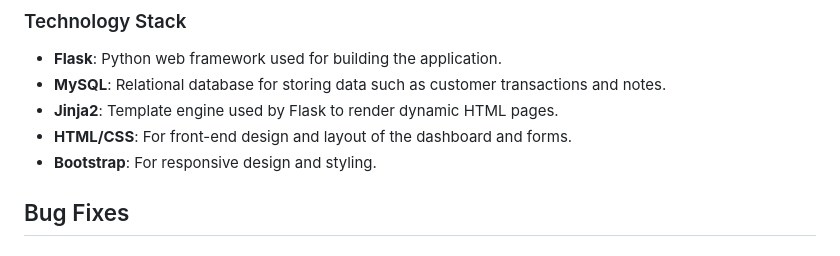
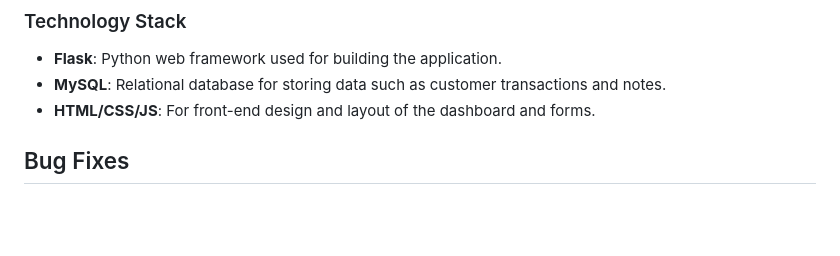
Before and after one commit to OwenD-24/mysql-flask-app, a Markdown page: README.md, the part around the change. Rendered like a GitHub page; blank space fills up the shorter version.

```diff
--- a/README.md
+++ b/README.md
@@ -16,9 +16,7 @@ The **Collections Dashboard** is a web application built using Flask and MySQL,
 
 - **Flask**: Python web framework used for building the application.
 - **MySQL**: Relational database for storing data such as customer transactions and notes.
-- **Jinja2**: Template engine used by Flask to render dynamic HTML pages.
-- **HTML/CSS**: For front-end design and layout of the dashboard and forms.
-- **Bootstrap**: For responsive design and styling.
+- **HTML/CSS/JS**: For front-end design and layout of the dashboard and forms.
 
 ## Bug Fixes
 
```
